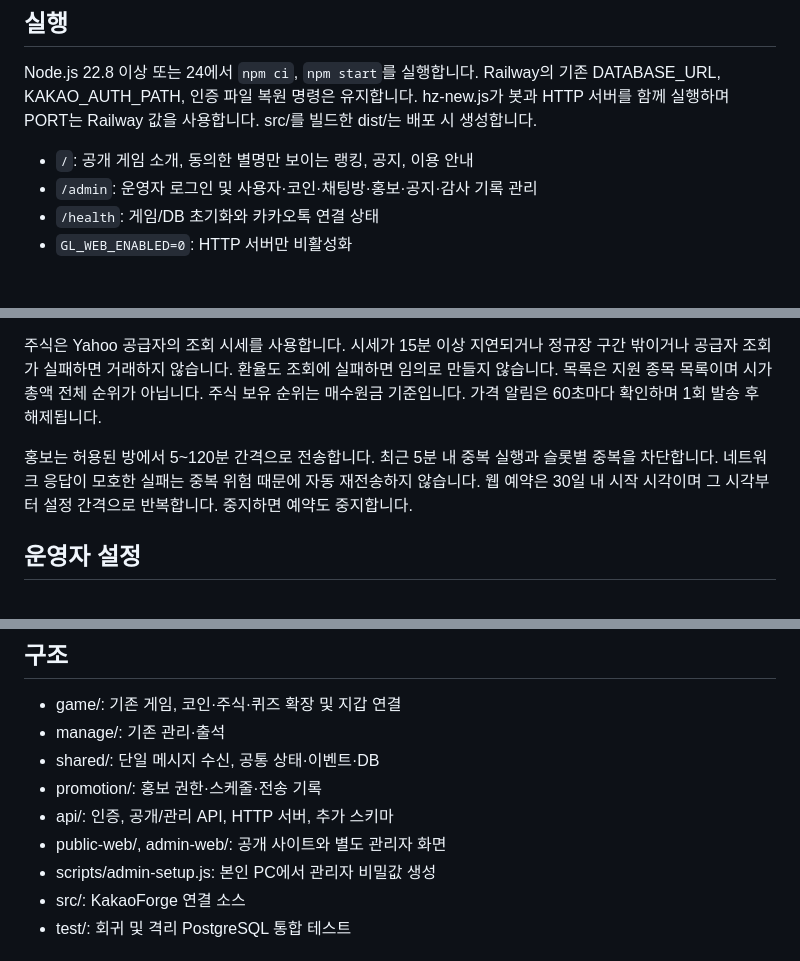
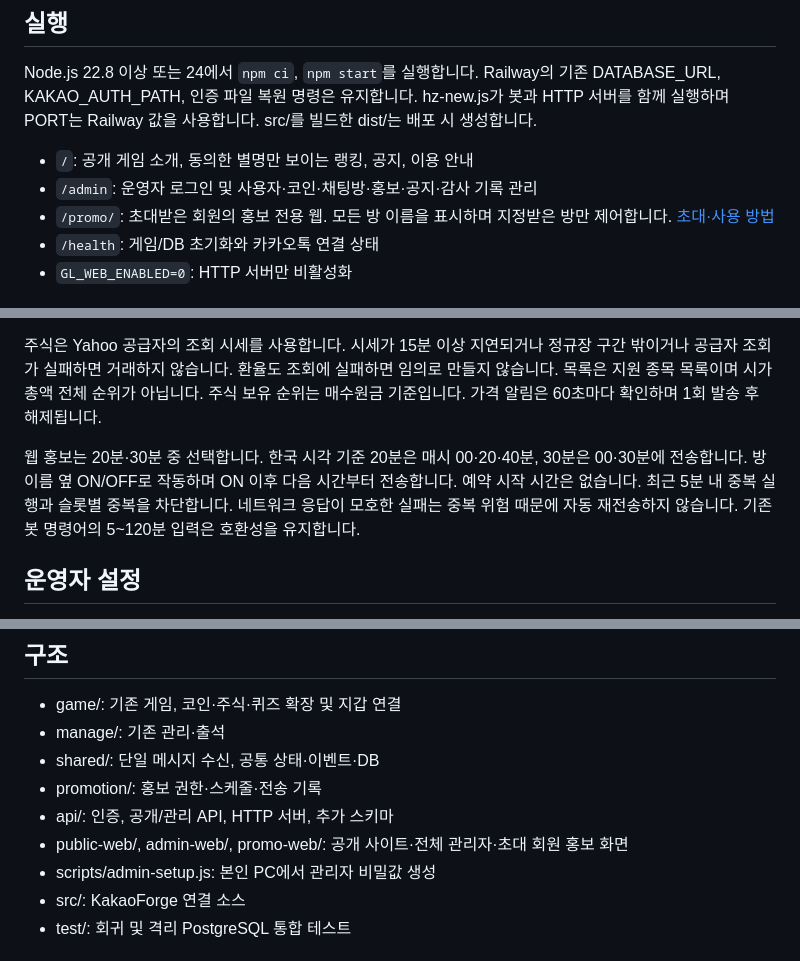
Before and after one commit to yiraethai7777-cell/hz, a Markdown page: README.md, 3 parts joined by grey strips. Drawn GitHub-style.

Commit message:
Describe promotion portal and fixed clock schedule

```diff
--- a/README.md
+++ b/README.md
@@ -8,6 +8,7 @@ Node.js 22.8 이상 또는 24에서 `npm ci`, `npm start`를 실행합니다. Ra
 
 - `/`: 공개 게임 소개, 동의한 별명만 보이는 랭킹, 공지, 이용 안내
 - `/admin`: 운영자 로그인 및 사용자·코인·채팅방·홍보·공지·감사 기록 관리
+- `/promo/`: 초대받은 회원의 홍보 전용 웹. 모든 방 이름을 표시하며 지정받은 방만 제어합니다. [초대·사용 방법](docs/홍보웹-사용안내.md)
 - `/health`: 게임/DB 초기화와 카카오톡 연결 상태
 - `GL_WEB_ENABLED=0`: HTTP 서버만 비활성화
 
@@ -40,7 +41,7 @@ Node.js 22.8 이상 또는 24에서 `npm ci`, `npm start`를 실행합니다. Ra
 
 주식은 Yahoo 공급자의 조회 시세를 사용합니다. 시세가 15분 이상 지연되거나 정규장 구간 밖이거나 공급자 조회가 실패하면 거래하지 않습니다. 환율도 조회에 실패하면 임의로 만들지 않습니다. 목록은 지원 종목 목록이며 시가총액 전체 순위가 아닙니다. 주식 보유 순위는 매수원금 기준입니다. 가격 알림은 60초마다 확인하며 1회 발송 후 해제됩니다.
 
-홍보는 허용된 방에서 5~120분 간격으로 전송합니다. 최근 5분 내 중복 실행과 슬롯별 중복을 차단합니다. 네트워크 응답이 모호한 실패는 중복 위험 때문에 자동 재전송하지 않습니다. 웹 예약은 30일 내 시작 시각이며 그 시각부터 설정 간격으로 반복합니다. 중지하면 예약도 중지합니다.
+웹 홍보는 20분·30분 중 선택합니다. 한국 시각 기준 20분은 매시 00·20·40분, 30분은 00·30분에 전송합니다. 방 이름 옆 ON/OFF로 작동하며 ON 이후 다음 시간부터 전송합니다. 예약 시작 시간은 없습니다. 최근 5분 내 중복 실행과 슬롯별 중복을 차단합니다. 네트워크 응답이 모호한 실패는 중복 위험 때문에 자동 재전송하지 않습니다. 기존 봇 명령어의 5~120분 입력은 호환성을 유지합니다.
 
 ## 운영자 설정
 
@@ -53,7 +54,7 @@ Node.js 22.8 이상 또는 24에서 `npm ci`, `npm start`를 실행합니다. Ra
 - shared/: 단일 메시지 수신, 공통 상태·이벤트·DB
 - promotion/: 홍보 권한·스케줄·전송 기록
 - api/: 인증, 공개/관리 API, HTTP 서버, 추가 스키마
-- public-web/, admin-web/: 공개 사이트와 별도 관리자 화면
+- public-web/, admin-web/, promo-web/: 공개 사이트·전체 관리자·초대 회원 홍보 화면
 - scripts/admin-setup.js: 본인 PC에서 관리자 비밀값 생성
 - src/: KakaoForge 연결 소스
 - test/: 회귀 및 격리 PostgreSQL 통합 테스트
```
